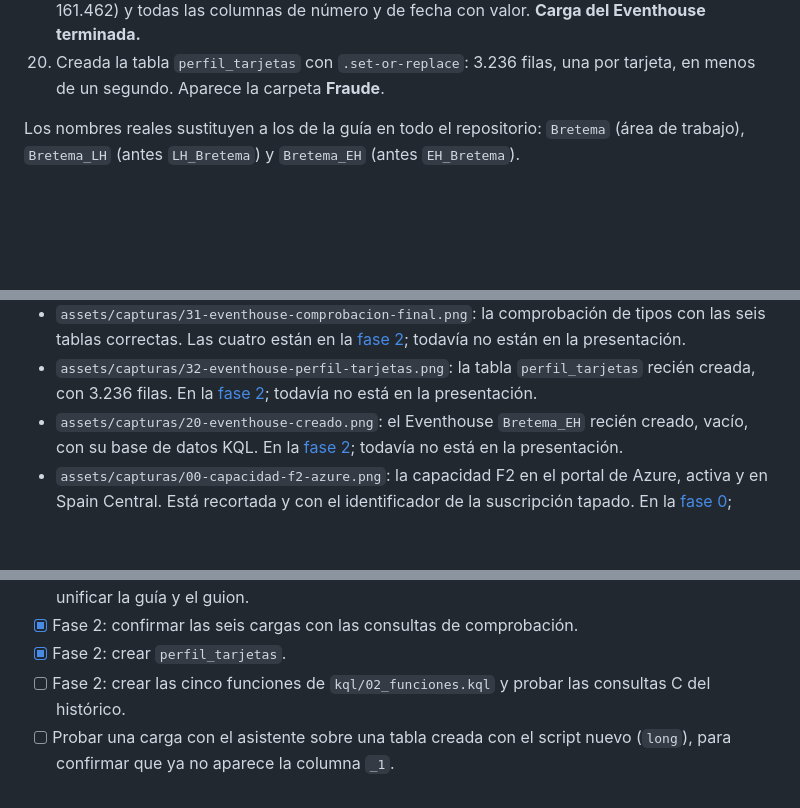
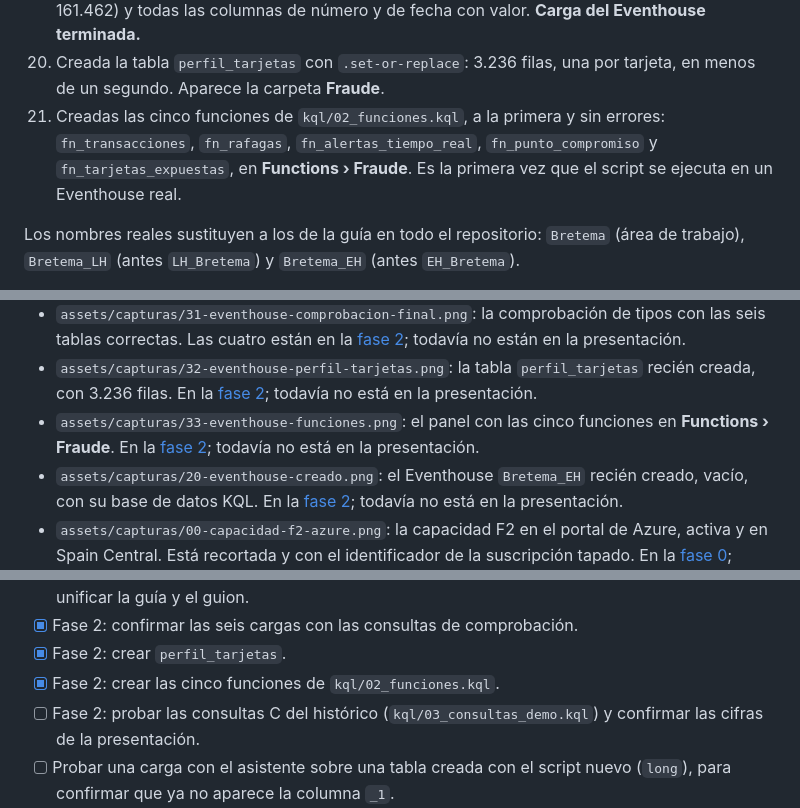
Before and after one commit to AbenFdez/Banco_Bretema_Prevencion_Fraude, a Markdown page: docs/bitacora.md, 3 parts joined by grey strips. Rendered like a GitHub page; blank space fills up the shorter version.

```diff
--- a/docs/bitacora.md
+++ b/docs/bitacora.md
@@ -37,6 +37,7 @@ Para cada sesión nueva, copia la plantilla del final.
 18. Arreglo sin recargar: `.drop column` de la columna vacía y `.rename column` de la que tenía los datos, en las dos tablas; y `.set-or-replace comercios <| comercios | distinct *` para quitar las filas repetidas.
 19. Comprobación final, a las 16:22: las seis tablas con sus filas (949, 2.400, 294, 24, 3.236 y 161.462) y todas las columnas de número y de fecha con valor. **Carga del Eventhouse terminada.**
 20. Creada la tabla `perfil_tarjetas` con `.set-or-replace`: 3.236 filas, una por tarjeta, en menos de un segundo. Aparece la carpeta **Fraude**.
+21. Creadas las cinco funciones de `kql/02_funciones.kql`, a la primera y sin errores: `fn_transacciones`, `fn_rafagas`, `fn_alertas_tiempo_real`, `fn_punto_compromiso` y `fn_tarjetas_expuestas`, en **Functions › Fraude**. Es la primera vez que el script se ejecuta en un Eventhouse real.
 
 Los nombres reales sustituyen a los de la guía en todo el repositorio: `Bretema` (área de trabajo), `Bretema_LH` (antes `LH_Bretema`) y `Bretema_EH` (antes `EH_Bretema`).
 
@@ -73,6 +74,7 @@ Los nombres reales sustituyen a los de la guía en todo el repositorio: `Bretema
 - `assets/capturas/30-eventhouse-columnas-corregidas.png`: el esquema después del arreglo, con `edad` y `puntuacion_riesgo` como `long`.
 - `assets/capturas/31-eventhouse-comprobacion-final.png`: la comprobación de tipos con las seis tablas correctas. Las cuatro están en la [fase 2](paso-a-paso/02-eventhouse.md#4-comprobar-la-carga); todavía no están en la presentación.
 - `assets/capturas/32-eventhouse-perfil-tarjetas.png`: la tabla `perfil_tarjetas` recién creada, con 3.236 filas. En la [fase 2](paso-a-paso/02-eventhouse.md#5-preparar-la-detección); todavía no está en la presentación.
+- `assets/capturas/33-eventhouse-funciones.png`: el panel con las cinco funciones en **Functions › Fraude**. En la [fase 2](paso-a-paso/02-eventhouse.md#5-preparar-la-detección); todavía no está en la presentación.
 - `assets/capturas/20-eventhouse-creado.png`: el Eventhouse `Bretema_EH` recién creado, vacío, con su base de datos KQL. En la [fase 2](paso-a-paso/02-eventhouse.md); todavía no está en la presentación.
 - `assets/capturas/00-capacidad-f2-azure.png`: la capacidad F2 en el portal de Azure, activa y en Spain Central. Está recortada y con el identificador de la suscripción tapado. En la [fase 0](paso-a-paso/00-preparacion.md); todavía no está en la presentación.
 
@@ -117,7 +120,8 @@ Los nombres reales sustituyen a los de la guía en todo el repositorio: `Bretema
 - [ ] Decidir si la fase 4 usa `Bretema_EH_queryset` o un conjunto de consultas nuevo (`KQL_Fraude`), y unificar la guía y el guion.
 - [x] Fase 2: confirmar las seis cargas con las consultas de comprobación.
 - [x] Fase 2: crear `perfil_tarjetas`.
-- [ ] Fase 2: crear las cinco funciones de `kql/02_funciones.kql` y probar las consultas C del histórico.
+- [x] Fase 2: crear las cinco funciones de `kql/02_funciones.kql`.
+- [ ] Fase 2: probar las consultas C del histórico (`kql/03_consultas_demo.kql`) y confirmar las cifras de la presentación.
 - [ ] Probar una carga con el asistente sobre una tabla creada con el script nuevo (`long`), para confirmar que ya no aparece la columna `_1`.
 - [ ] Decidir cuándo y dónde activar **OneLake availability** (previsiblemente en `transacciones` y `alertas`, para la variante B de la ontología) y comprobar si incluye los datos ya cargados.
 - [ ] Pausar la capacidad al terminar cada sesión.
```
Also changed, not shown: other parts of docs/bitacora.md (+1 -0 lines), docs/paso-a-paso/02-eventhouse.md (+8 -0 lines), docs/presentacion/README.md (+1 -0 lines), assets/capturas/33-eventhouse-funciones.png (added).
